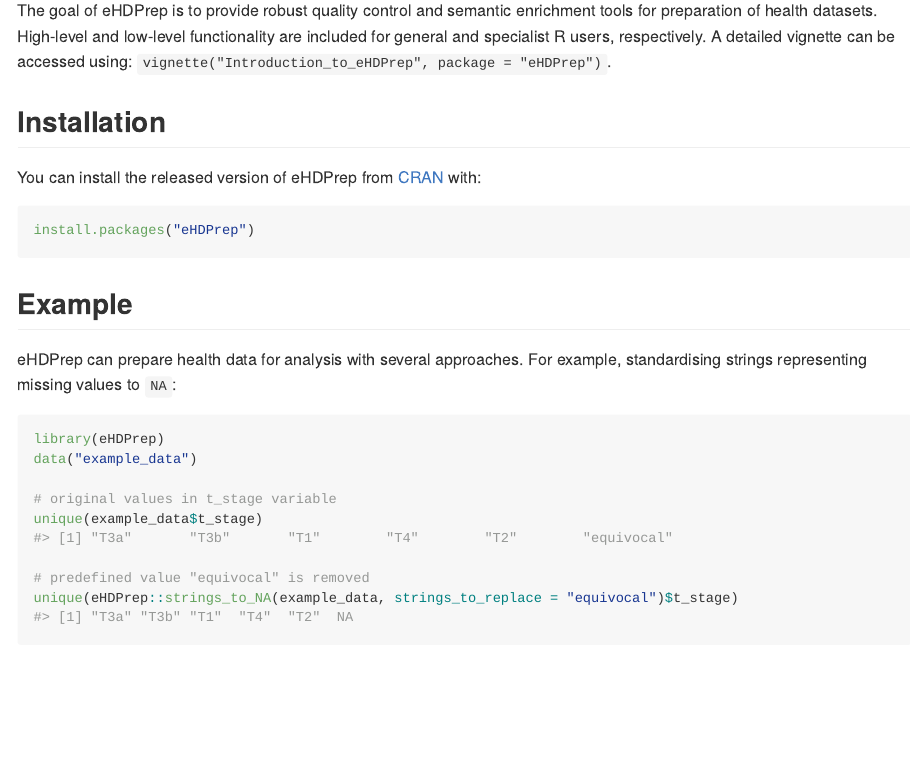
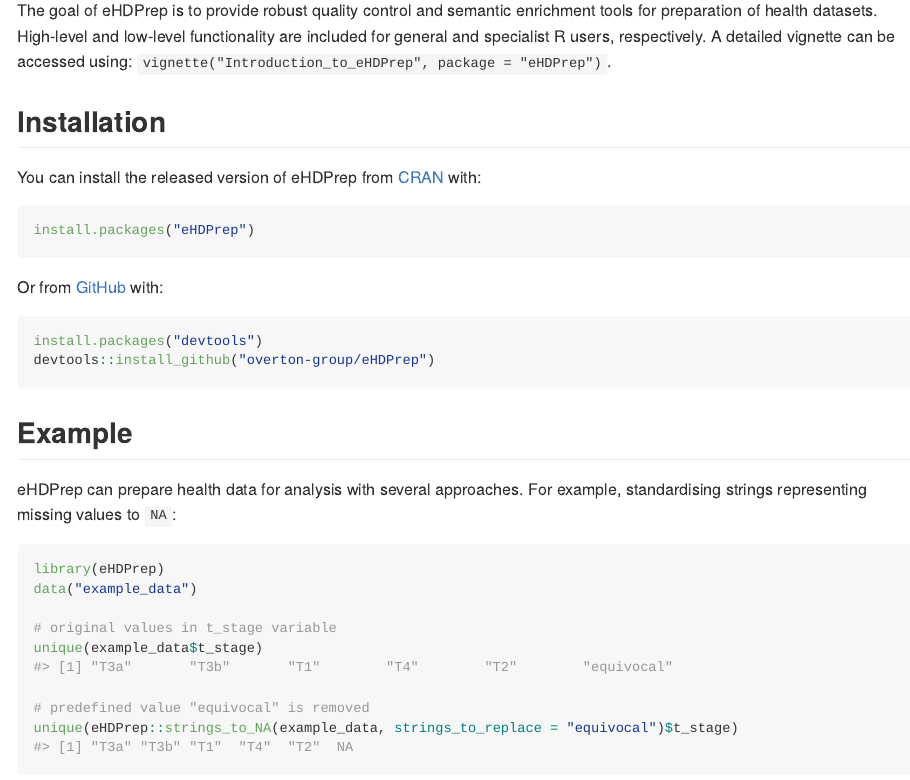
Before and after one commit to overton-group/eHDPrep, an R Markdown document (README.Rmd): the page in a window 1100 px wide, from 110 px down. Rendered offline with R 4.5, knitr and Pandoc, with nearby package versions; some code elsewhere in the file could not run offline; common packages that the code uses without loading them are loaded.

Commit message:
Add github install instructions to README.Rmd

````diff
--- a/README.Rmd
+++ b/README.Rmd
@@ -27,6 +27,13 @@
 
 ``` r
 install.packages("eHDPrep")
+```
+
+Or from [GitHub](https://github.com) with:
+
+``` r
+install.packages("devtools")
+devtools::install_github("overton-group/eHDPrep")
 ```
 
 ## Example
````
